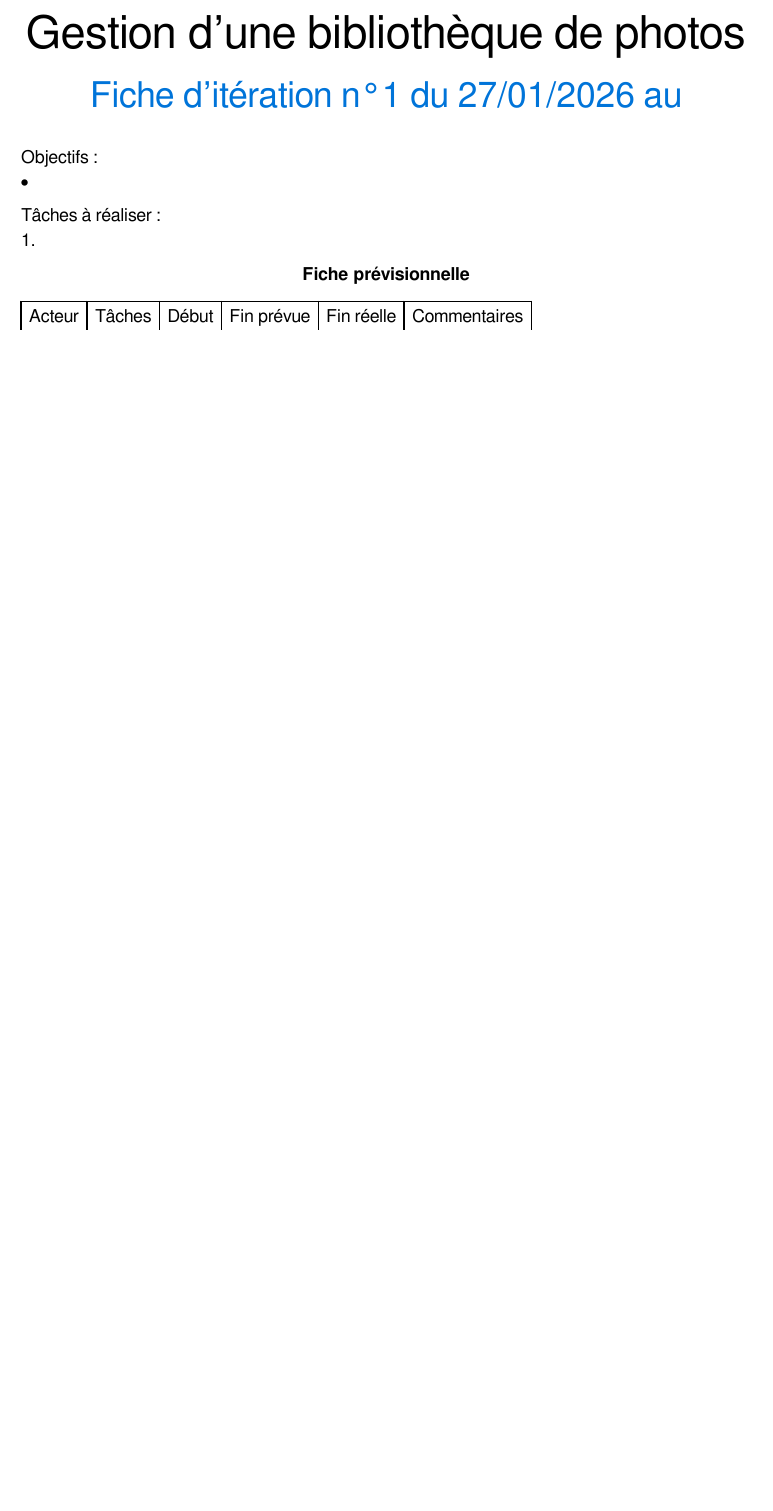
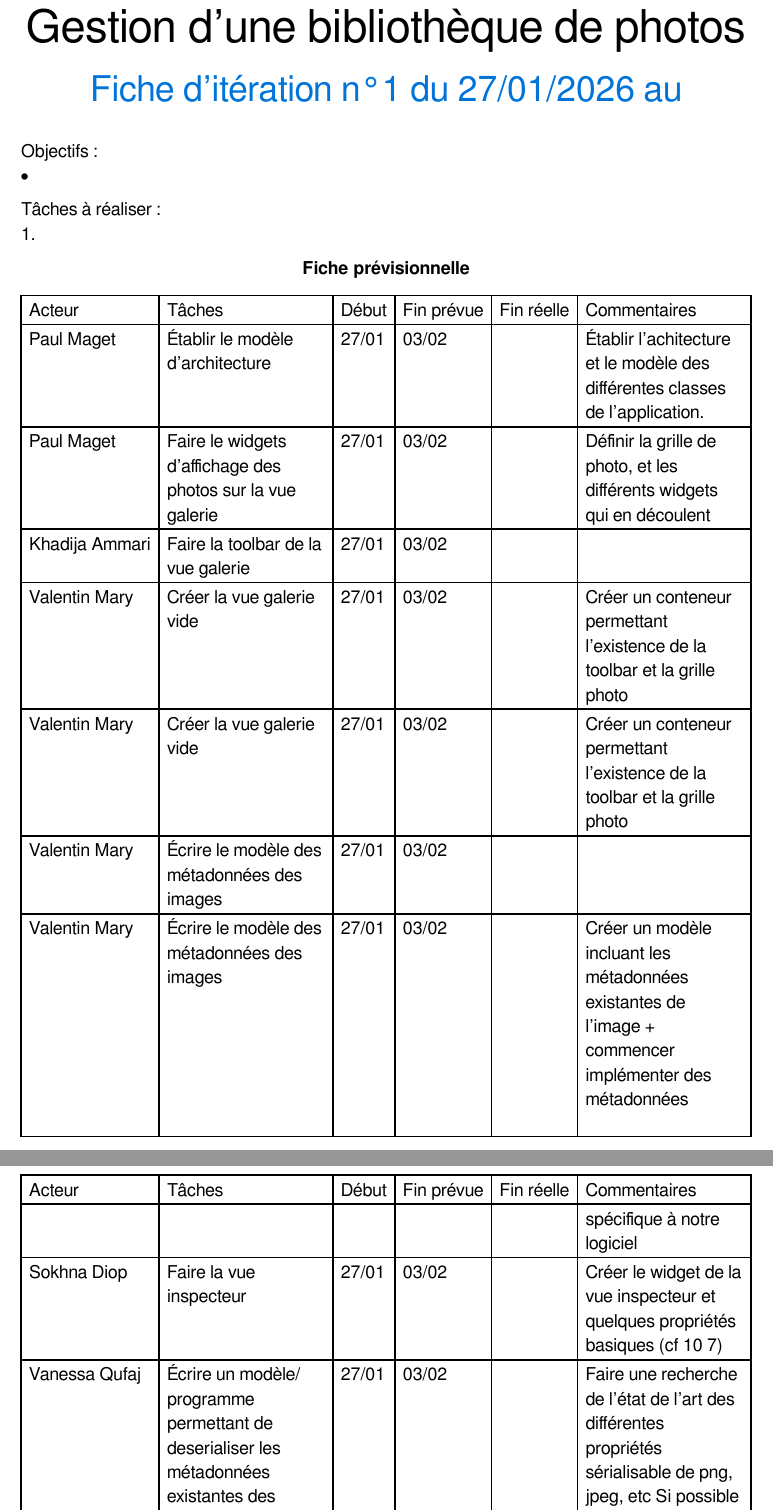
Before and after one commit to Vrock691/IHM, a Typst document (docs_iterations/blank_iteration.typ): part of the page before the commit and two parts of pages 1 and 2 of 2 after it, the two joined at a grey line, cut so that both start at the same text, the shorter picture padded with empty space. Compiled offline with Typst 0.15.

Commit message:
doc 1ère itération

```diff
--- a/docs_iterations/blank_iteration.typ
+++ b/docs_iterations/blank_iteration.typ
@@ -36,4 +36,12 @@ Tâches à réaliser :
 #table(
   columns: 6,
   table.header([Acteur], [Tâches], [Début], [Fin prévue], [Fin réelle], [Commentaires]),
-  [], [], [], [], [], []
+  [Paul Maget], [Établir le modèle d'architecture], [27/01], [03/02], [], [Établir l'achitecture et le modèle des différentes classes de l'application.],
+  [Paul Maget], [Faire le widgets d'affichage des photos sur la vue galerie], [27/01], [03/02], [], [Définir la grille de photo, et les différents widgets qui en découlent],
+  [Khadija Ammari], [Faire la toolbar de la vue galerie], [27/01], [03/02], [], [],
+  [Valentin Mary], [Créer la vue galerie vide], [27/01], [03/02], [], [Créer un conteneur permettant l'existence de la toolbar et la grille photo],
+  [Valentin Mary], [Créer la vue galerie vide], [27/01], [03/02], [], [Créer un conteneur permettant l'existence de la toolbar et la grille photo],
+  [Valentin Mary], [Écrire le modèle des métadonnées des images], [27/01], [03/02], [], [],
+  [Valentin Mary], [Écrire le modèle des métadonnées des images], [27/01], [03/02], [], [Créer un modèle incluant les métadonnées existantes de l'image + commencer implémenter des métadonnées spécifique à notre logiciel],
+  [Sokhna Diop], [Faire la vue inspecteur], [27/01], [03/02], [], [Créer le widget de la vue inspecteur et quelques propriétés basiques (cf #10 #7)],
+  [Vanessa Qufaj], [Écrire un modèle/programme permettant de deserialiser les métadonnées existantes des images ], [27/01], [03/02], [], [Faire une recherche de l'état de l'art des différentes propriétés sérialisable de png, jpeg, etc
```
Also changed, not shown: docs_iterations/blank_iteration.typ (14 more changed lines).
